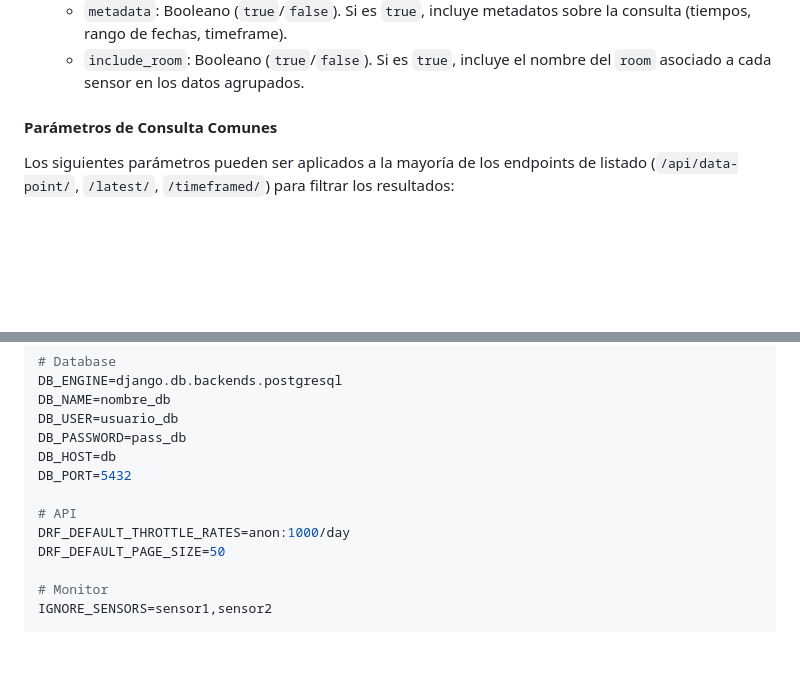
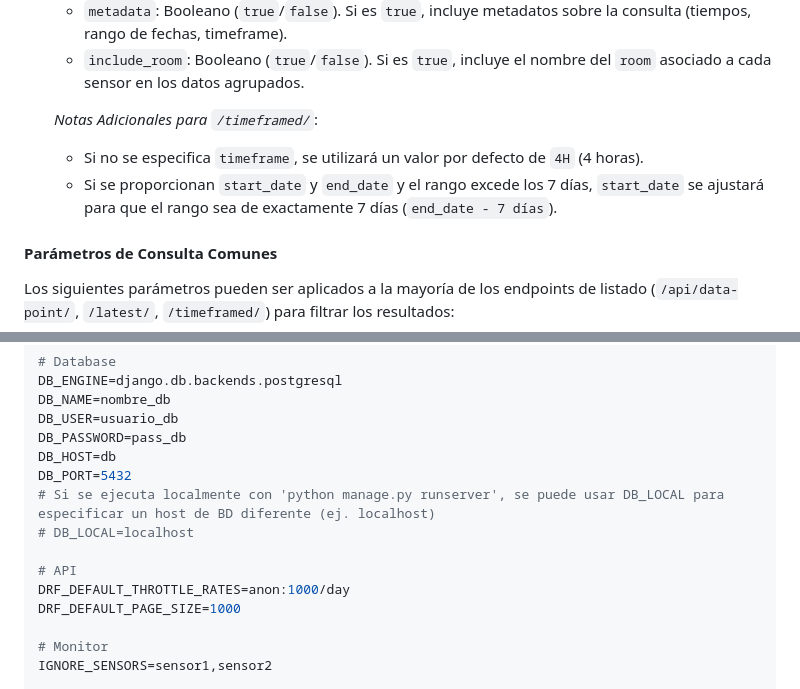
Before and after one commit to kodexArg/dj-indoor-monitor, a Markdown page: README.md, 2 parts joined by grey strips. GitHub-like rendering; blank space fills up the shorter version.

```diff
--- a/README.md
+++ b/README.md
@@ -70,6 +70,10 @@ Este endpoint permite crear, leer, actualizar y eliminar (`POST`, `GET`, `PUT`/`
         - Si es `true`: Devuelve múltiples agregaciones: `min`, `max`, `mean`, `first` (primer valor del intervalo), `last` (último valor del intervalo).
     - `metadata`: Booleano (`true`/`false`). Si es `true`, incluye metadatos sobre la consulta (tiempos, rango de fechas, timeframe).
     - `include_room`: Booleano (`true`/`false`). Si es `true`, incluye el nombre del `room` asociado a cada sensor en los datos agrupados.
+
+    *Notas Adicionales para `/timeframed/`*:
+    - Si no se especifica `timeframe`, se utilizará un valor por defecto de `4H` (4 horas).
+    - Si se proporcionan `start_date` y `end_date` y el rango excede los 7 días, `start_date` se ajustará para que el rango sea de exactamente 7 días (`end_date - 7 días`).
 
 #### Parámetros de Consulta Comunes
 Los siguientes parámetros pueden ser aplicados a la mayoría de los endpoints de listado (`/api/data-point/`, `/latest/`, `/timeframed/`) para filtrar los resultados:
@@ -219,10 +223,12 @@ DB_USER=usuario_db
 DB_PASSWORD=pass_db
 DB_HOST=db
 DB_PORT=5432
+# Si se ejecuta localmente con 'python manage.py runserver', se puede usar DB_LOCAL para especificar un host de BD diferente (ej. localhost)
+# DB_LOCAL=localhost
 
 # API
 DRF_DEFAULT_THROTTLE_RATES=anon:1000/day
-DRF_DEFAULT_PAGE_SIZE=50
+DRF_DEFAULT_PAGE_SIZE=1000
 
 # Monitor
 IGNORE_SENSORS=sensor1,sensor2
```
